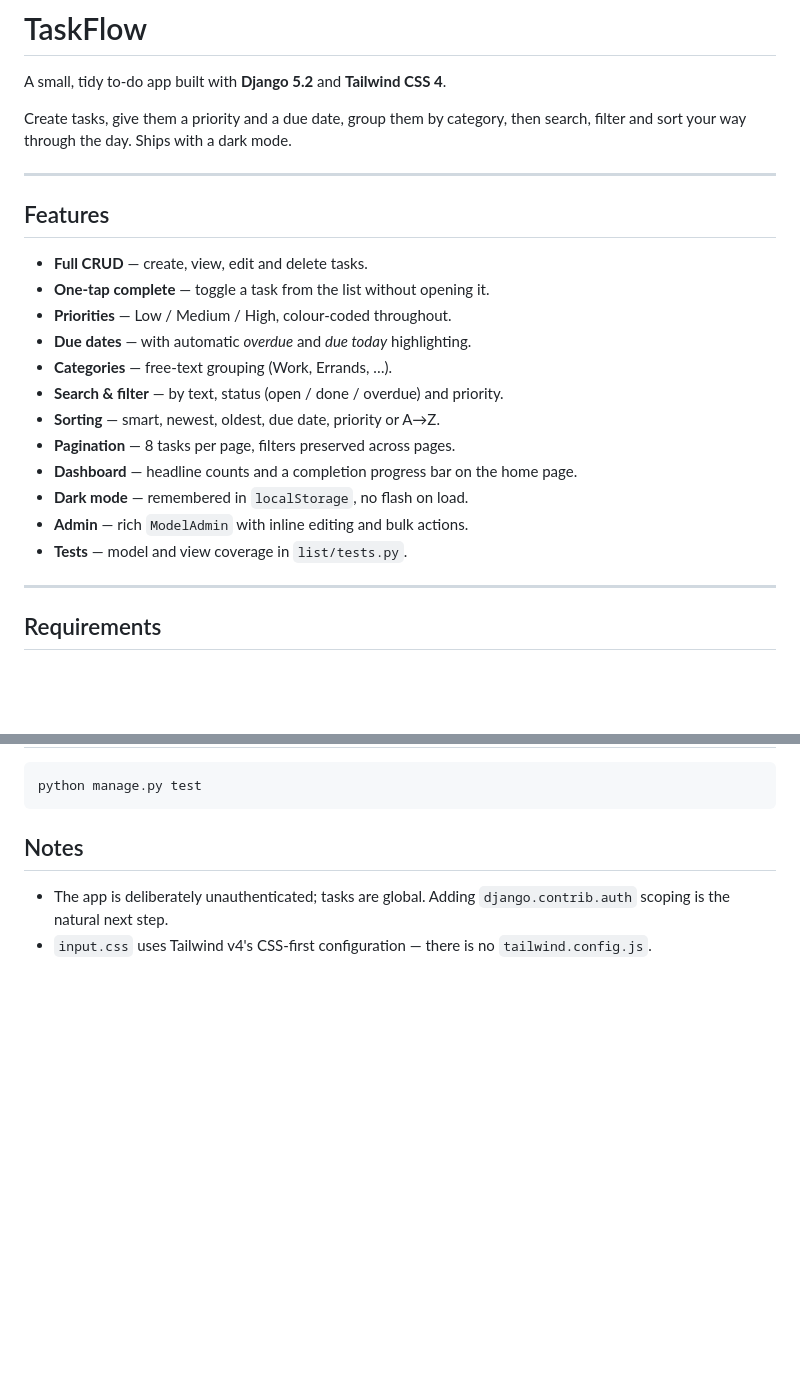
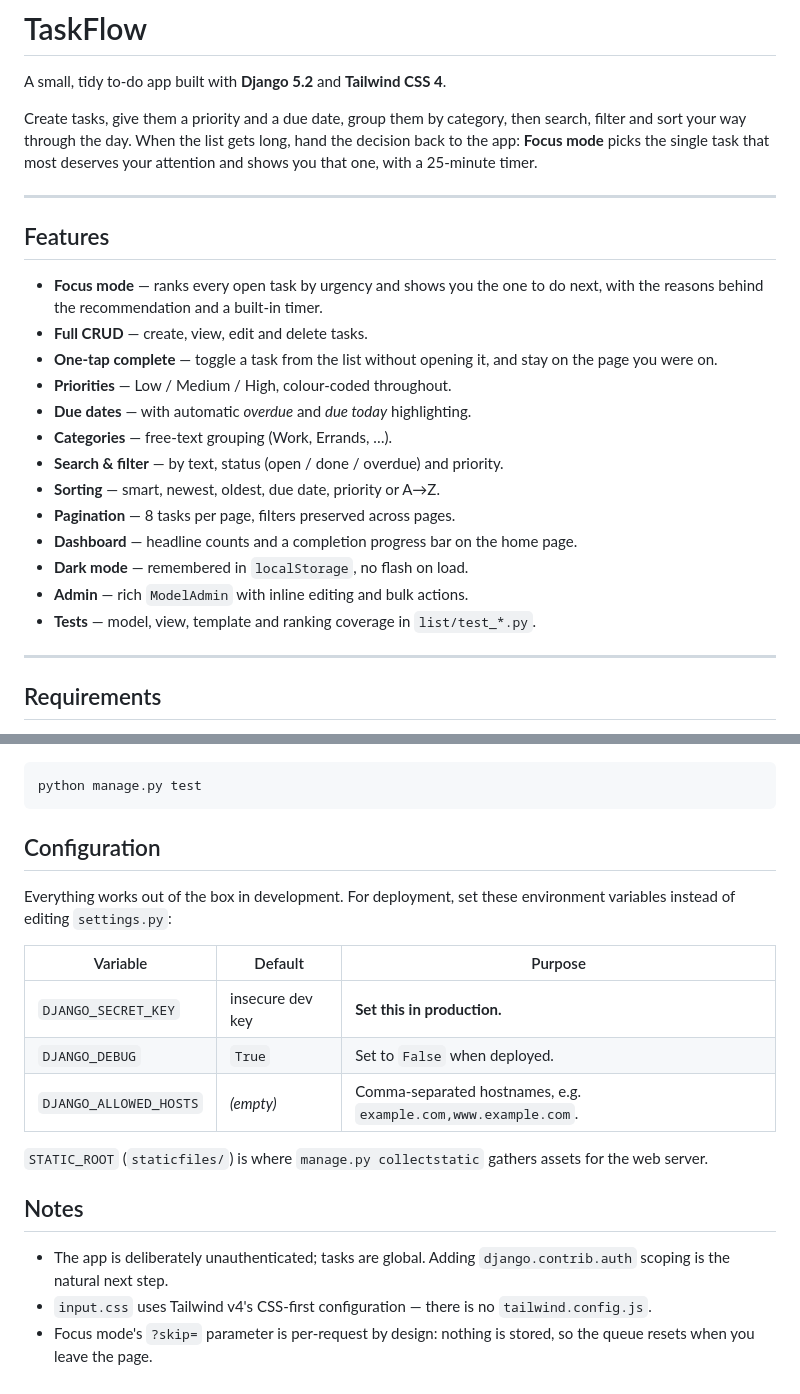
Before and after one commit to olasunkamiabdulrasheed-design/django-todo, a Markdown page: README.md, 2 parts joined by grey strips. Drawn GitHub-style; blank space fills up the shorter version.

````diff
--- a/README.md
+++ b/README.md
@@ -3,14 +3,19 @@
 A small, tidy to-do app built with **Django 5.2** and **Tailwind CSS 4**.
 
 Create tasks, give them a priority and a due date, group them by category, then
-search, filter and sort your way through the day. Ships with a dark mode.
+search, filter and sort your way through the day. When the list gets long, hand
+the decision back to the app: **Focus mode** picks the single task that most
+deserves your attention and shows you that one, with a 25-minute timer.
 
 ---
 
 ## Features
 
+- **Focus mode** — ranks every open task by urgency and shows you the one to do
+  next, with the reasons behind the recommendation and a built-in timer.
 - **Full CRUD** — create, view, edit and delete tasks.
-- **One-tap complete** — toggle a task from the list without opening it.
+- **One-tap complete** — toggle a task from the list without opening it, and
+  stay on the page you were on.
 - **Priorities** — Low / Medium / High, colour-coded throughout.
 - **Due dates** — with automatic *overdue* and *due today* highlighting.
 - **Categories** — free-text grouping (Work, Errands, …).
@@ -20,7 +25,7 @@ search, filter and sort your way through the day. Ships with a dark mode.
 - **Dashboard** — headline counts and a completion progress bar on the home page.
 - **Dark mode** — remembered in `localStorage`, no flash on load.
 - **Admin** — rich `ModelAdmin` with inline editing and bulk actions.
-- **Tests** — model and view coverage in `list/tests.py`.
+- **Tests** — model, view, template and ranking coverage in `list/test_*.py`.
 
 ---
 
@@ -106,6 +139,20 @@ TO-DO/
 ```bash
 python manage.py test
 ```
+
+## Configuration
+
+Everything works out of the box in development. For deployment, set these
+environment variables instead of editing `settings.py`:
+
+| Variable | Default | Purpose |
+| --- | --- | --- |
+| `DJANGO_SECRET_KEY` | insecure dev key | **Set this in production.** |
+| `DJANGO_DEBUG` | `True` | Set to `False` when deployed. |
+| `DJANGO_ALLOWED_HOSTS` | *(empty)* | Comma-separated hostnames, e.g. `example.com,www.example.com`. |
+
+`STATIC_ROOT` (`staticfiles/`) is where `manage.py collectstatic` gathers
+assets for the web server.
 
 ## Notes
 
@@ -113,3 +160,5 @@ python manage.py test
   `django.contrib.auth` scoping is the natural next step.
 - `input.css` uses Tailwind v4's CSS-first configuration — there is no
   `tailwind.config.js`.
+- Focus mode's `?skip=` parameter is per-request by design: nothing is stored,
+  so the queue resets when you leave the page.
````
Also changed, not shown: other parts of README.md (+31 -3 lines).
